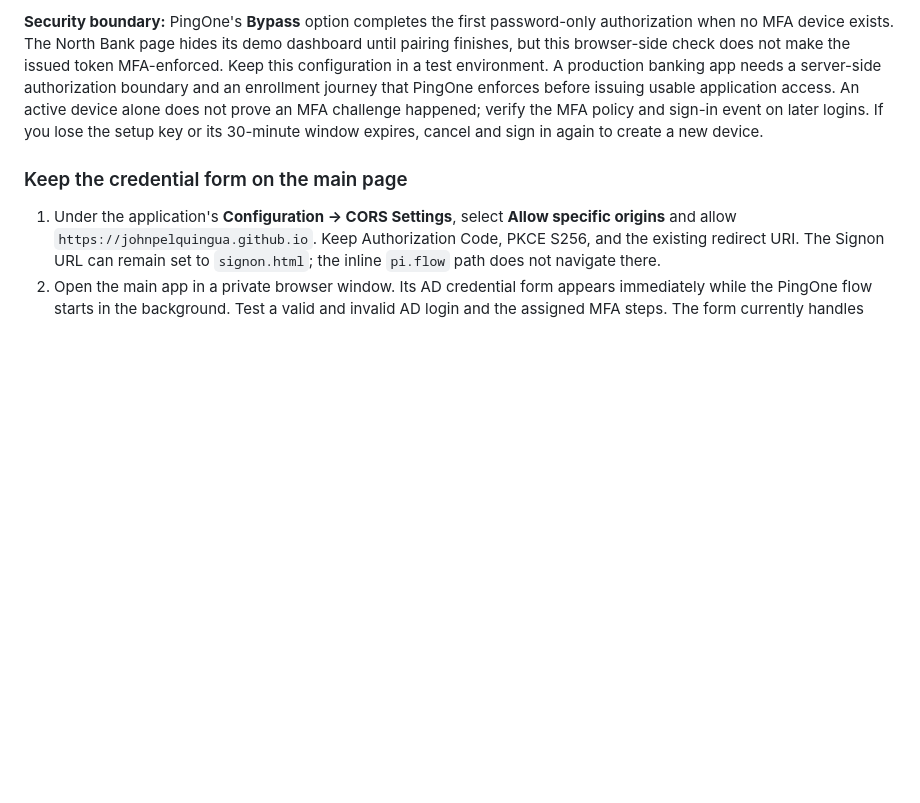
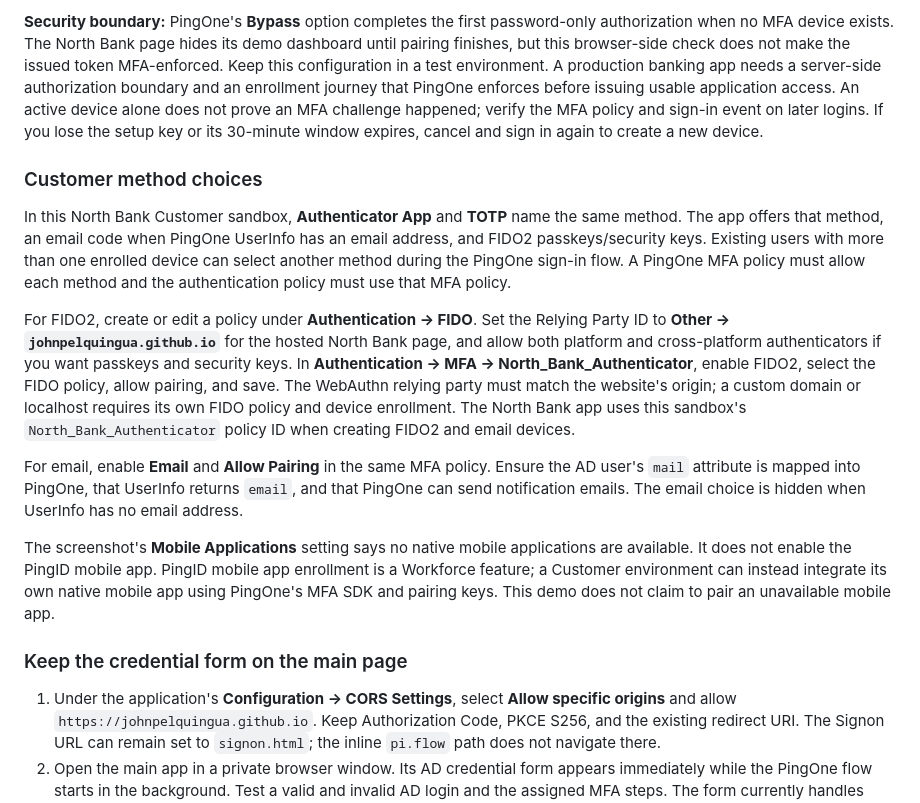
Before and after one commit to johnpelquingua/north-bank-identity-demo, a Markdown page: README.md, the part around the change. GitHub-like rendering; blank space fills up the shorter version.

Commit message:
Support North Bank MFA method choices (README.md)

```diff
--- a/README.md
+++ b/README.md
@@ -61,6 +61,16 @@ The North Bank sign-in page can pair a TOTP authenticator after PingOne accepts
 
 **Security boundary:** PingOne's **Bypass** option completes the first password-only authorization when no MFA device exists. The North Bank page hides its demo dashboard until pairing finishes, but this browser-side check does not make the issued token MFA-enforced. Keep this configuration in a test environment. A production banking app needs a server-side authorization boundary and an enrollment journey that PingOne enforces before issuing usable application access. An active device alone does not prove an MFA challenge happened; verify the MFA policy and sign-in event on later logins. If you lose the setup key or its 30-minute window expires, cancel and sign in again to create a new device.
 
+### Customer method choices
+
+In this North Bank Customer sandbox, **Authenticator App** and **TOTP** name the same method. The app offers that method, an email code when PingOne UserInfo has an email address, and FIDO2 passkeys/security keys. Existing users with more than one enrolled device can select another method during the PingOne sign-in flow. A PingOne MFA policy must allow each method and the authentication policy must use that MFA policy.
+
+For FIDO2, create or edit a policy under **Authentication → FIDO**. Set the Relying Party ID to **Other → `johnpelquingua.github.io`** for the hosted North Bank page, and allow both platform and cross-platform authenticators if you want passkeys and security keys. In **Authentication → MFA → North_Bank_Authenticator**, enable FIDO2, select the FIDO policy, allow pairing, and save. The WebAuthn relying party must match the website's origin; a custom domain or localhost requires its own FIDO policy and device enrollment. The North Bank app uses this sandbox's `North_Bank_Authenticator` policy ID when creating FIDO2 and email devices.
+
+For email, enable **Email** and **Allow Pairing** in the same MFA policy. Ensure the AD user's `mail` attribute is mapped into PingOne, that UserInfo returns `email`, and that PingOne can send notification emails. The email choice is hidden when UserInfo has no email address.
+
+The screenshot's **Mobile Applications** setting says no native mobile applications are available. It does not enable the PingID mobile app. PingID mobile app enrollment is a Workforce feature; a Customer environment can instead integrate its own native mobile app using PingOne's MFA SDK and pairing keys. This demo does not claim to pair an unavailable mobile app.
+
 ### Keep the credential form on the main page
 
 1. Under the application's **Configuration → CORS Settings**, select **Allow specific origins** and allow `https://johnpelquingua.github.io`. Keep Authorization Code, PKCE S256, and the existing redirect URI. The Signon URL can remain set to `signon.html`; the inline `pi.flow` path does not navigate there.
```
